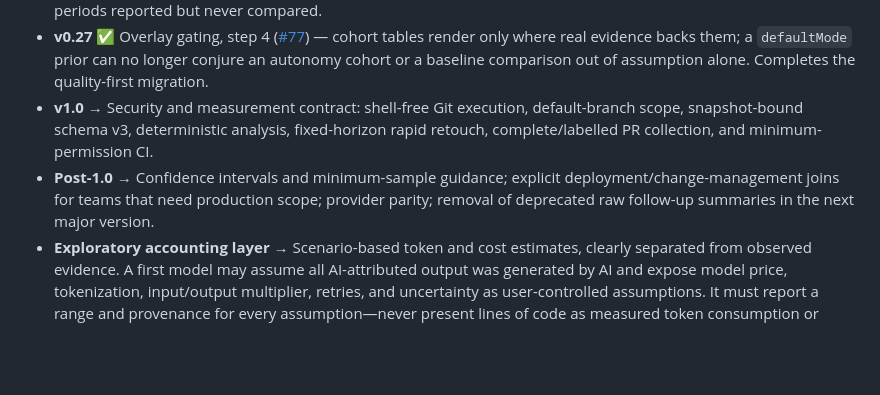
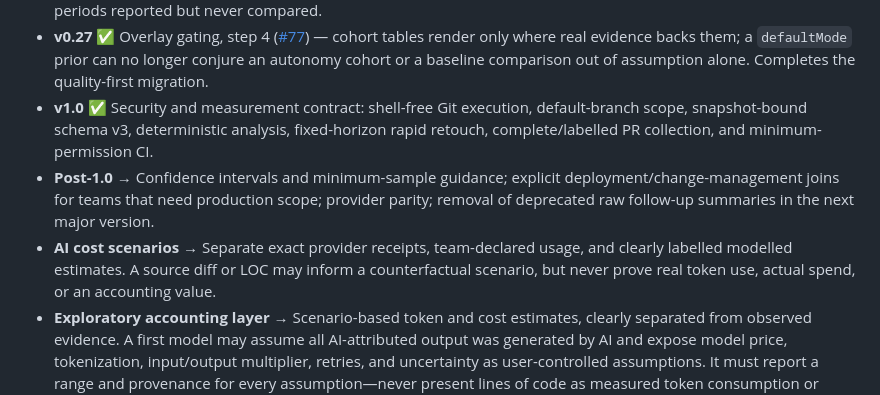
Before and after one commit to ceccode/AIDA-Metrics, a Markdown page: README.md, the part around the change. Drawn GitHub-style; blank space fills up the shorter version.

Commit message:
docs: clarify released roadmap and provenance policy
AI-Mode: agent

```diff
--- a/README.md
+++ b/README.md
@@ -736,8 +736,9 @@ Bitbucket is currently out of scope ([#17](https://github.com/ceccode/AIDA-Metri
 - **v0.25** ✅ Quality-first, steps 1–2 ([#77](https://github.com/ceccode/AIDA-Metrics/issues/77)): repo-level `repo` block in `metrics.json` (cohort-free persistence and rework, prior-proof), and the report reframe — Code Quality opens, the autonomy lens follows, coverage demoted to a Data Quality footnote.
 - **v0.26** ✅ Quality over time, step 3 ([#77](https://github.com/ceccode/AIDA-Metrics/issues/77)): `metrics.trend` — per-period persistence, rework and coverage derived from the commit stream in a single run, every period measured through the same observation window, immature periods reported but never compared.
 - **v0.27** ✅ Overlay gating, step 4 ([#77](https://github.com/ceccode/AIDA-Metrics/issues/77)) — cohort tables render only where real evidence backs them; a `defaultMode` prior can no longer conjure an autonomy cohort or a baseline comparison out of assumption alone. Completes the quality-first migration.
-- **v1.0** → Security and measurement contract: shell-free Git execution, default-branch scope, snapshot-bound schema v3, deterministic analysis, fixed-horizon rapid retouch, complete/labelled PR collection, and minimum-permission CI.
+- **v1.0** ✅ Security and measurement contract: shell-free Git execution, default-branch scope, snapshot-bound schema v3, deterministic analysis, fixed-horizon rapid retouch, complete/labelled PR collection, and minimum-permission CI.
 - **Post-1.0** → Confidence intervals and minimum-sample guidance; explicit deployment/change-management joins for teams that need production scope; provider parity; removal of deprecated raw follow-up summaries in the next major version.
+- **AI cost scenarios** → Separate exact provider receipts, team-declared usage, and clearly labelled modelled estimates. A source diff or LOC may inform a counterfactual scenario, but never prove real token use, actual spend, or an accounting value.
 - **Exploratory accounting layer** → Scenario-based token and cost estimates, clearly separated from observed evidence. A first model may assume all AI-attributed output was generated by AI and expose model price, tokenization, input/output multiplier, retries, and uncertainty as user-controlled assumptions. It must report a range and provenance for every assumption—never present lines of code as measured token consumption or estimated cost as booked financial value.
 
 ### Direction: from AI detection to AI accountability
```
Also changed, not shown: .changeset/clear-post-one-docs.md (added, +5 -0 lines), AGENTS.md (+2 -1 lines).
